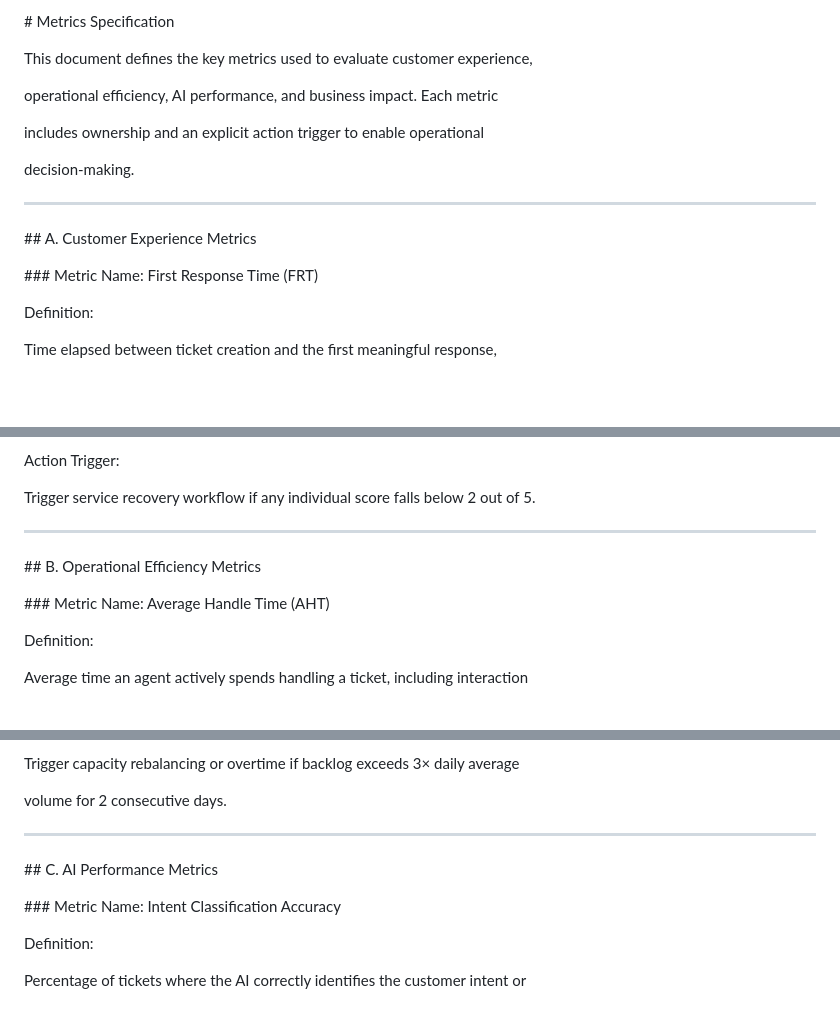
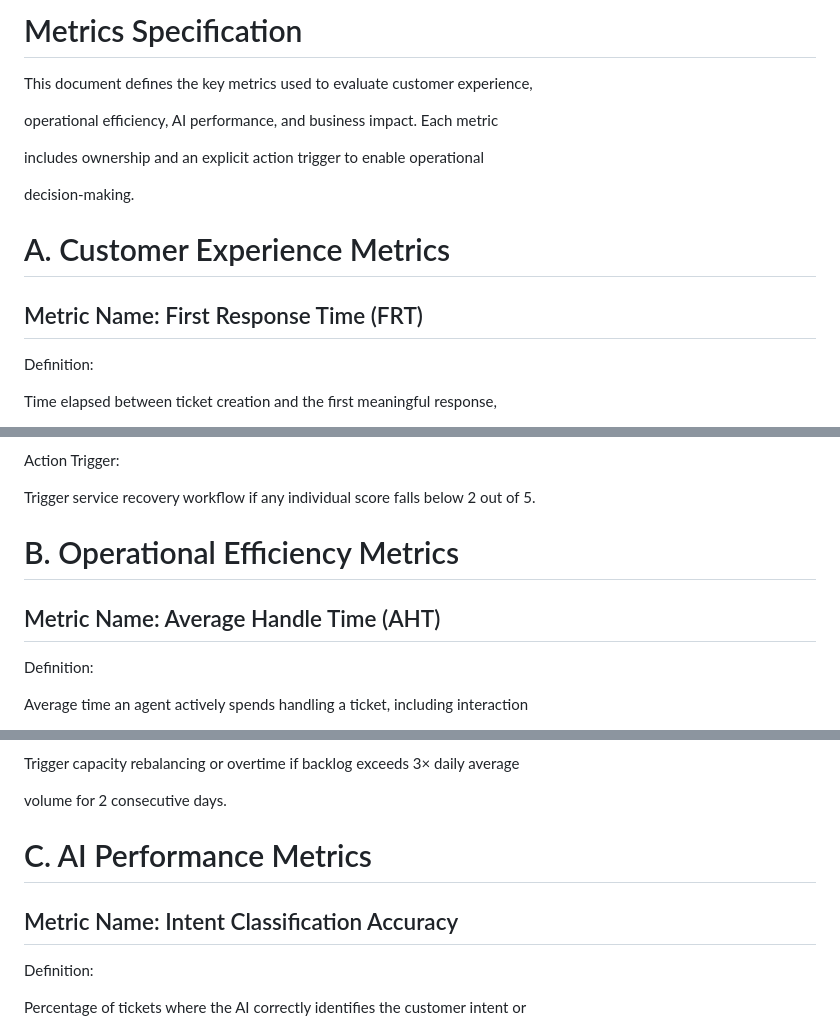
Before and after one commit to sam24eer/ai-support-ops-platform, a Markdown page: docs/Metrics.md, 3 parts joined by grey strips. GitHub-like rendering; blank space fills up the shorter version.

Commit message:
Refinements in the metrics structures

```diff
--- a/docs/Metrics.md
+++ b/docs/Metrics.md
@@ -1,4 +1,4 @@
-\# Metrics Specification
+# Metrics Specification
 
 
 
@@ -12,15 +12,11 @@ decision-making.
 
 
 
----
+# A. Customer Experience Metrics
 
 
 
-\## A. Customer Experience Metrics
-
-
-
-\### Metric Name: First Response Time (FRT)
+## Metric Name: First Response Time (FRT)
 
 
 
@@ -174,15 +167,13 @@ Trigger service recovery workflow if any individual score falls below 2 out of 5
 
 
 
----
+
+
+# B. Operational Efficiency Metrics
 
 
 
-\## B. Operational Efficiency Metrics
-
-
-
-\### Metric Name: Average Handle Time (AHT)
+## Metric Name: Average Handle Time (AHT)
 
 
 
@@ -336,15 +324,13 @@ volume for 2 consecutive days.
 
 
 
----
+
+
+# C. AI Performance Metrics
 
 
 
-\## C. AI Performance Metrics
-
-
-
-\### Metric Name: Intent Classification Accuracy
+## Metric Name: Intent Classification Accuracy
 
 
 
```
Also changed, not shown: other parts of docs/Metrics.md (+12 -22 lines).
